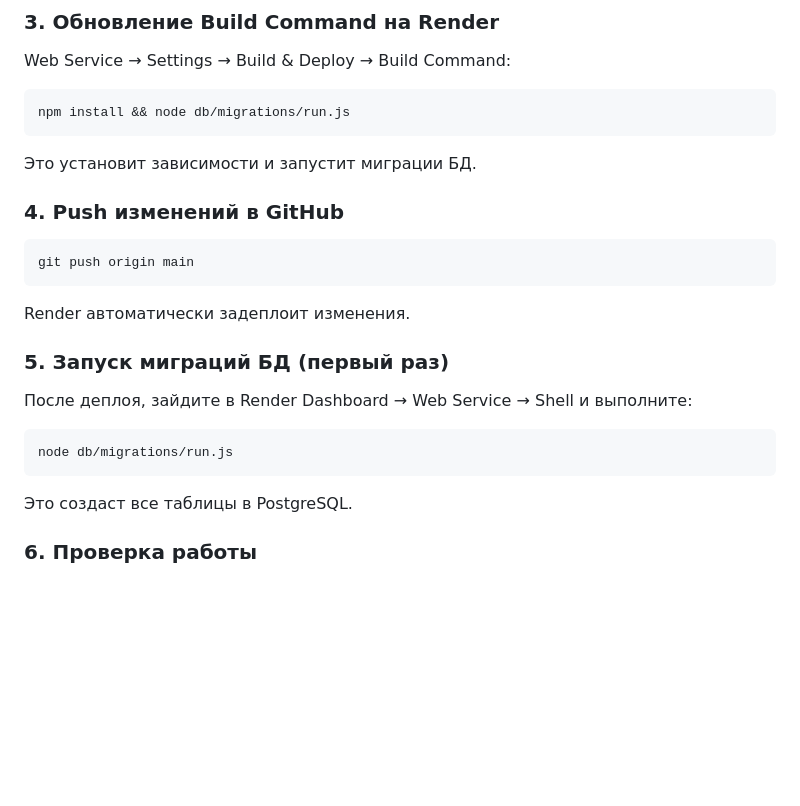
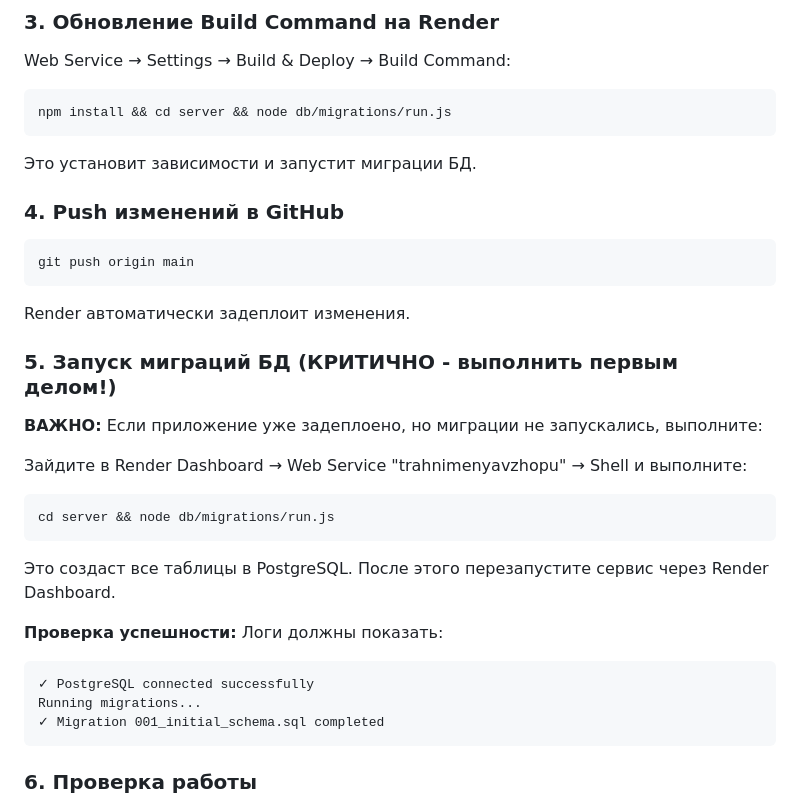
Before and after one commit to jizu042/trahnimenyavzhopu, a Markdown page: DEPLOY.md, the part around the change. GitHub-like rendering; blank space fills up the shorter version.

Commit message:
Update DEPLOY.md with critical migration instructions
Co-Authored-By: Claude Opus 4.6 <noreply@anthropic.com>

````diff
--- a/DEPLOY.md
+++ b/DEPLOY.md
@@ -78,7 +78,7 @@ node -e "console.log(require('crypto').randomBytes(32).toString('base64'))"
 
 Web Service → Settings → Build & Deploy → Build Command:
 ```bash
-npm install && node db/migrations/run.js
+npm install && cd server && node db/migrations/run.js
 ```
 
 Это установит зависимости и запустит миграции БД.
@@ -91,15 +91,25 @@ git push origin main
 
 Render автоматически задеплоит изменения.
 
-### 5. Запуск миграций БД (первый раз)
+### 5. Запуск миграций БД (КРИТИЧНО - выполнить первым делом!)
 
-После деплоя, зайдите в Render Dashboard → Web Service → Shell и выполните:
+**ВАЖНО:** Если приложение уже задеплоено, но миграции не запускались, выполните:
+
+Зайдите в Render Dashboard → Web Service "trahnimenyavzhopu" → Shell и выполните:
 
 ```bash
-node db/migrations/run.js
+cd server && node db/migrations/run.js
 ```
 
-Это создаст все таблицы в PostgreSQL.
+Это создаст все таблицы в PostgreSQL. После этого перезапустите сервис через Render Dashboard.
+
+**Проверка успешности:**
+Логи должны показать:
+```
+✓ PostgreSQL connected successfully
+Running migrations...
+✓ Migration 001_initial_schema.sql completed
+```
 
 ### 6. Проверка работы
 
````
